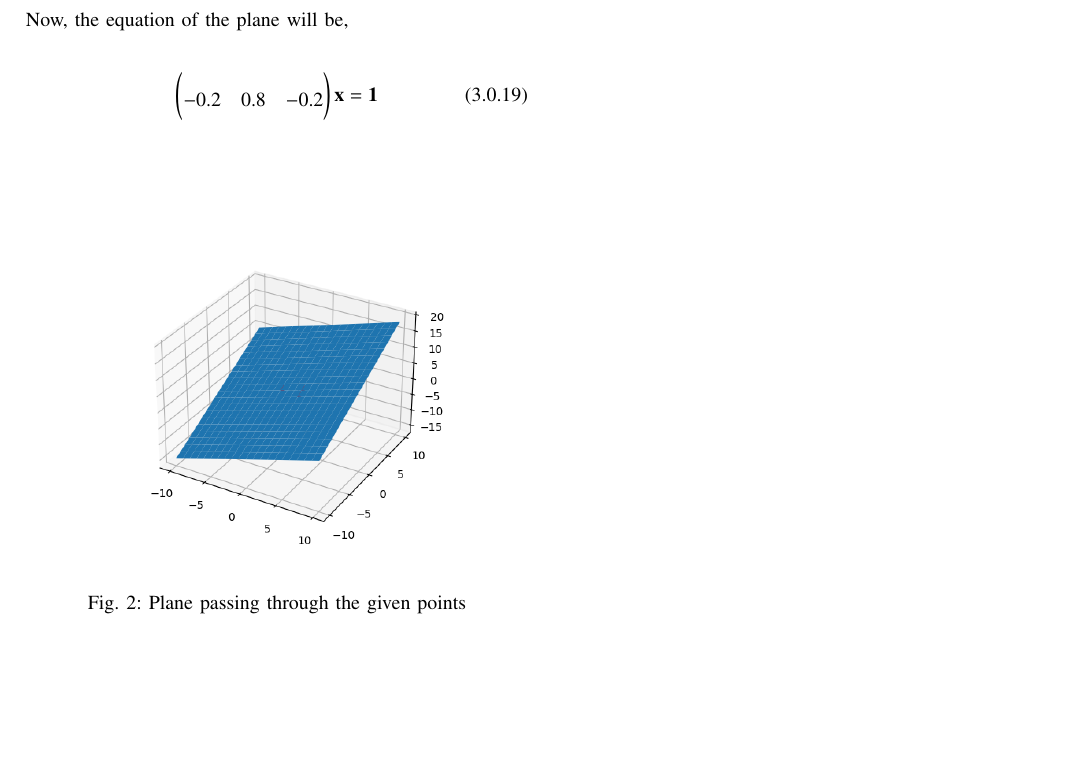
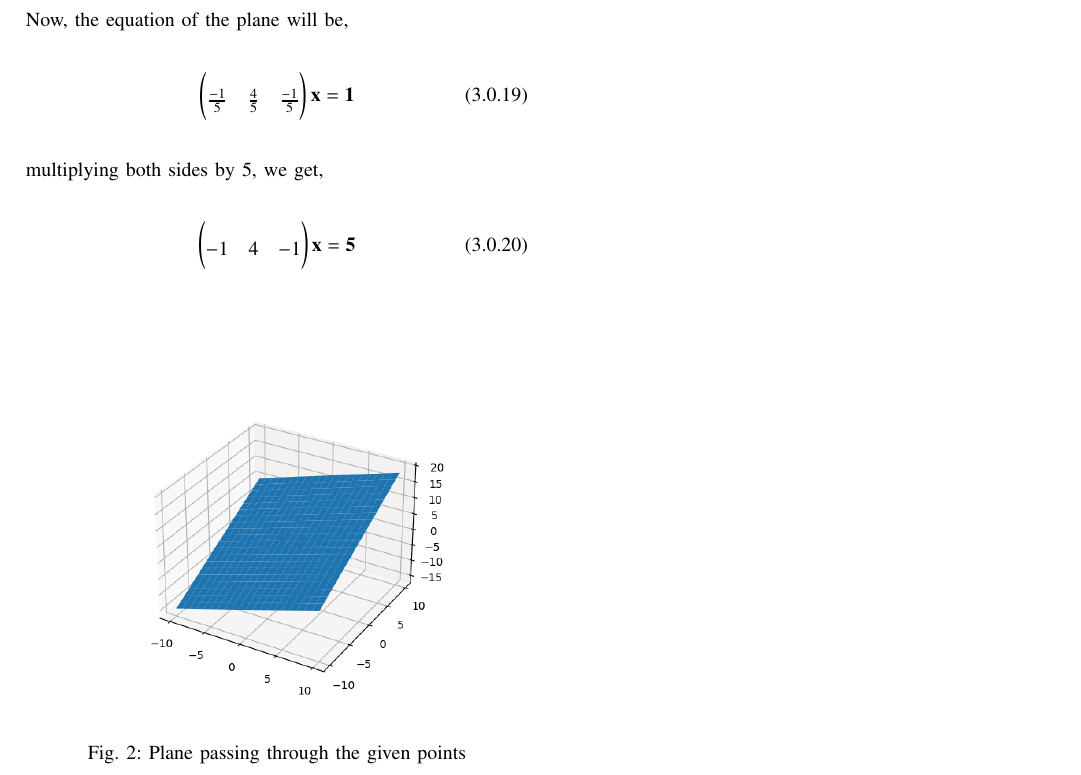
Before and after one commit to ShristySharma/ML_Assignments, a LaTeX paper (12.11.3.6/12.11.3.6.tex): part of page 3 of 3, cut so that both start at the same text, the shorter picture padded with empty space. Compiled offline with pdfLaTeX.

Commit message:
Add files via upload

```diff
--- a/12.11.3.6/12.11.3.6.tex
+++ b/12.11.3.6/12.11.3.6.tex
@@ -272,7 +272,11 @@ the augmented matrix is given by,
 \end{align}
 Now, the equation of the plane will be,
 \begin{align}
-\myvec{-0.2 & 0.8 & -0.2} \vec{x} = \vec{1}
+\myvec{\frac{-1}{5} & \frac{4}{5} & \frac{-1}{5}} \vec{x} = \vec{1}
+\end{align}
+multiplying both sides by 5, we get,
+\begin{align}
+\myvec{-1 & 4 & -1 }\vec{x} = \vec{5}
 \end{align}
 \begin{figure}[h!]
   \centering
```
Also changed, not shown: 12.11.3.6/12.11.3.6.pdf, 2 other files.
